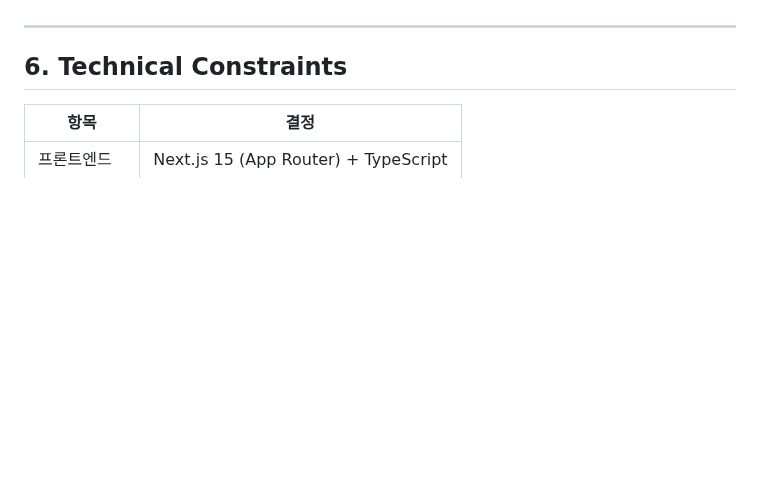
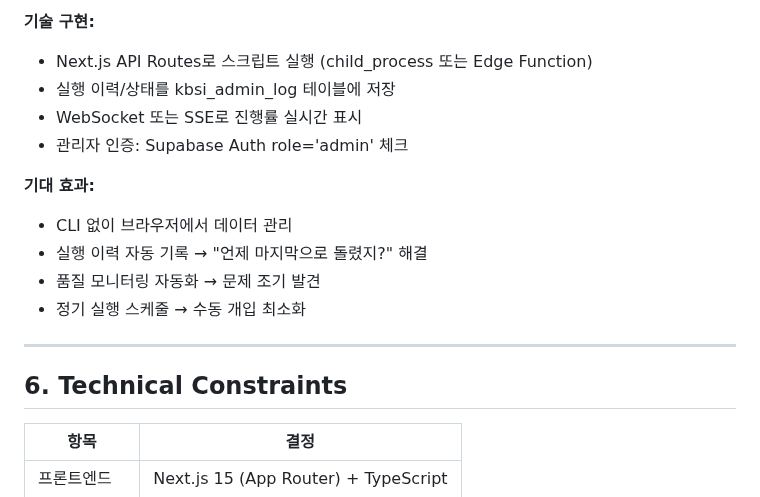
Before and after one commit to Tae-Kyung/kbsi-crystal-bank, a Markdown page: data/PRD.md, the part around one of its changes. Drawn GitHub-style; blank space fills up the shorter version.

```diff
--- a/data/PRD.md
+++ b/data/PRD.md
@@ -566,3 +627,15 @@ KBSI 데이터를 다양한 AI Agent에서 접근할 수 있는 개방형 생태
+**기술 구현:**
+- Next.js API Routes로 스크립트 실행 (child_process 또는 Edge Function)
+- 실행 이력/상태를 kbsi_admin_log 테이블에 저장
+- WebSocket 또는 SSE로 진행률 실시간 표시
+- 관리자 인증: Supabase Auth role='admin' 체크
+
+**기대 효과:**
+- CLI 없이 브라우저에서 데이터 관리
+- 실행 이력 자동 기록 → "언제 마지막으로 돌렸지?" 해결
+- 품질 모니터링 자동화 → 문제 조기 발견
+- 정기 실행 스케줄 → 수동 개입 최소화
+
 ---
 
 ## 6. Technical Constraints
```
Also changed, not shown: other parts of data/PRD.md (+61 -0 lines).
